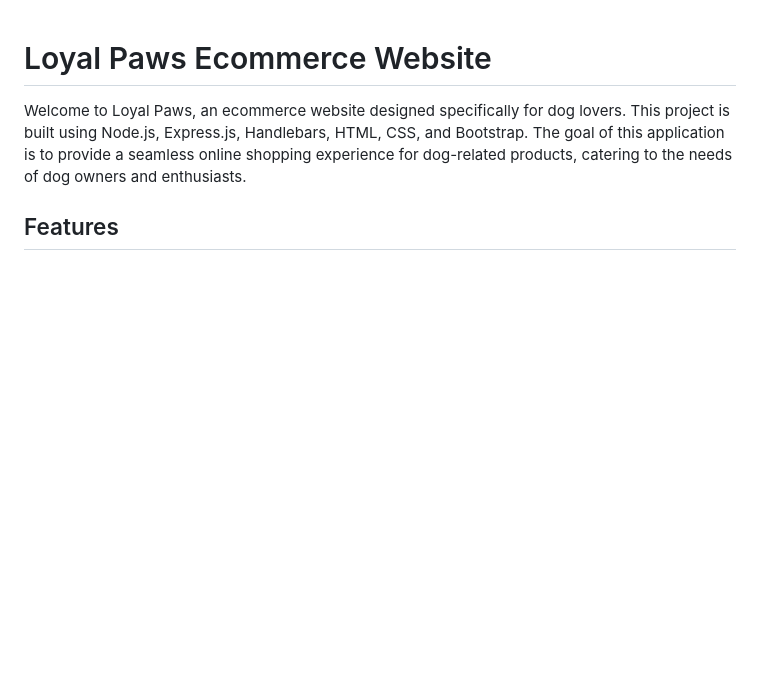
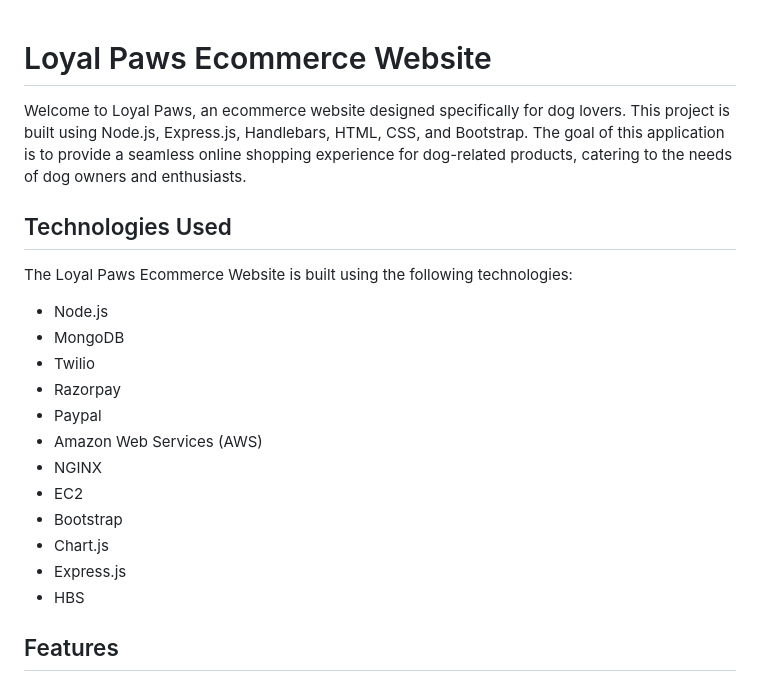
Before and after one commit to libin43/Loyal-Paws, a Markdown page: README.md, the part around the change. Drawn GitHub-style; blank space fills up the shorter version.

Commit message:
Update README.md
Tech added

```diff
--- a/README.md
+++ b/README.md
@@ -1,6 +1,24 @@
 # Loyal Paws Ecommerce Website
 
 Welcome to Loyal Paws, an ecommerce website designed specifically for dog lovers. This project is built using Node.js, Express.js, Handlebars, HTML, CSS, and Bootstrap. The goal of this application is to provide a seamless online shopping experience for dog-related products, catering to the needs of dog owners and enthusiasts.
+
+
+## Technologies Used
+
+The Loyal Paws Ecommerce Website is built using the following technologies:
+
+- Node.js
+- MongoDB
+- Twilio
+- Razorpay
+- Paypal
+- Amazon Web Services (AWS)
+- NGINX
+- EC2
+- Bootstrap
+- Chart.js
+- Express.js
+- HBS
 
 ## Features
 
```
